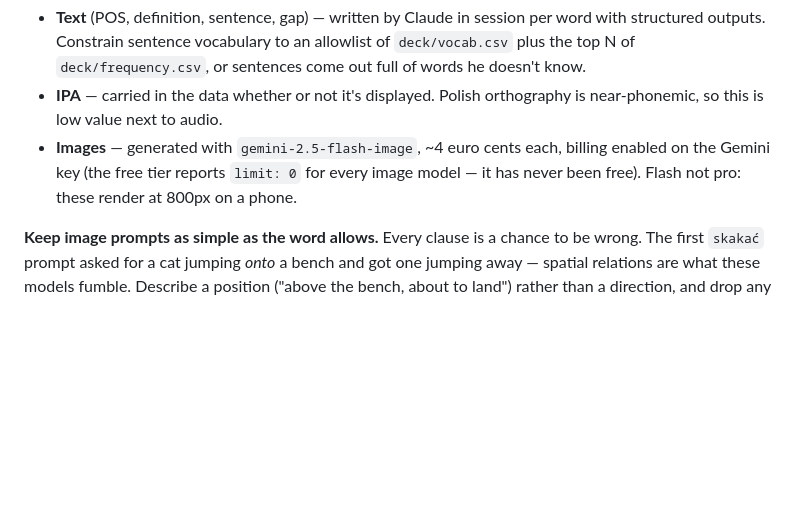
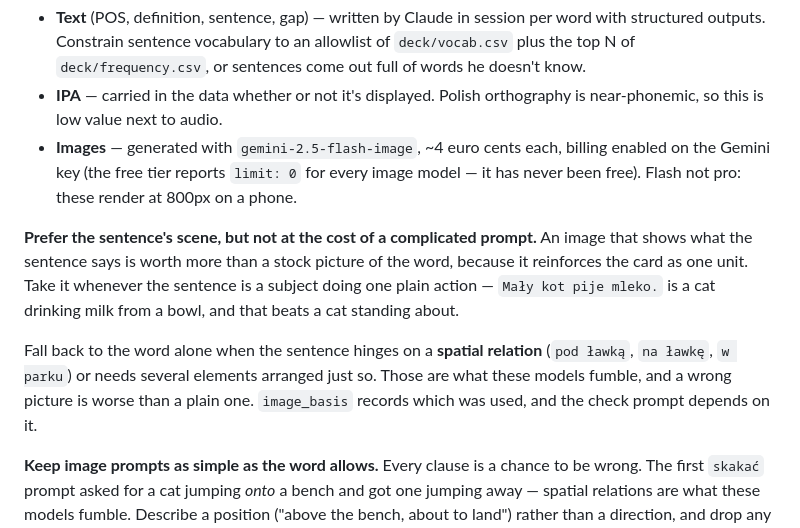
Before and after one commit to frhrpr/flashcards, a Markdown page: CLAUDE.md, the part around the change. Drawn GitHub-style; blank space fills up the shorter version.

Commit message:
Prefer sentence-scene images where the scene is simple
An image that shows what the sentence says reinforces the card as one unit,
so take it whenever the sentence is a subject doing one plain action. Fall
back to the word alone only when the sentence turns on a spatial relation or
needs several elements arranged precisely — those are what image models
fumble, and that is why the rule had been relaxed too far.

Policy for words added from here; the existing 51 images stand.

Co-Authored-By: Claude Opus 5 <noreply@anthropic.com>

```diff
--- a/CLAUDE.md
+++ b/CLAUDE.md
@@ -180,6 +180,18 @@ Decided so far:
   every image model — it has never been free). Flash not pro: these render
   at 800px on a phone.
 
+**Prefer the sentence's scene, but not at the cost of a complicated prompt.**
+An image that shows what the sentence says is worth more than a stock picture
+of the word, because it reinforces the card as one unit. Take it whenever the
+sentence is a subject doing one plain action — `Mały kot pije mleko.` is a
+cat drinking milk from a bowl, and that beats a cat standing about.
+
+Fall back to the word alone when the sentence hinges on a **spatial relation**
+(`pod ławką`, `na ławkę`, `w parku`) or needs several elements arranged just
+so. Those are what these models fumble, and a wrong picture is worse than a
+plain one. `image_basis` records which was used, and the check prompt depends
+on it.
+
 **Keep image prompts as simple as the word allows.** Every clause is a
 chance to be wrong. The first `skakać` prompt asked for a cat jumping *onto*
 a bench and got one jumping away — spatial relations are what these models
```
